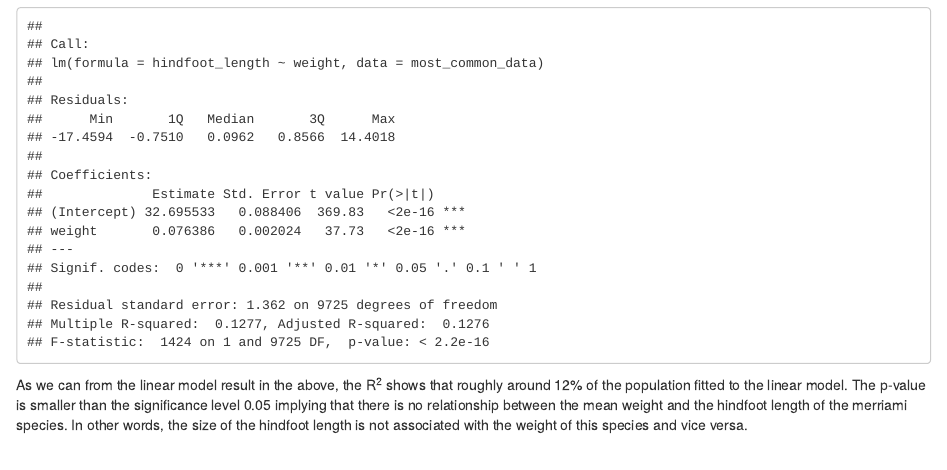
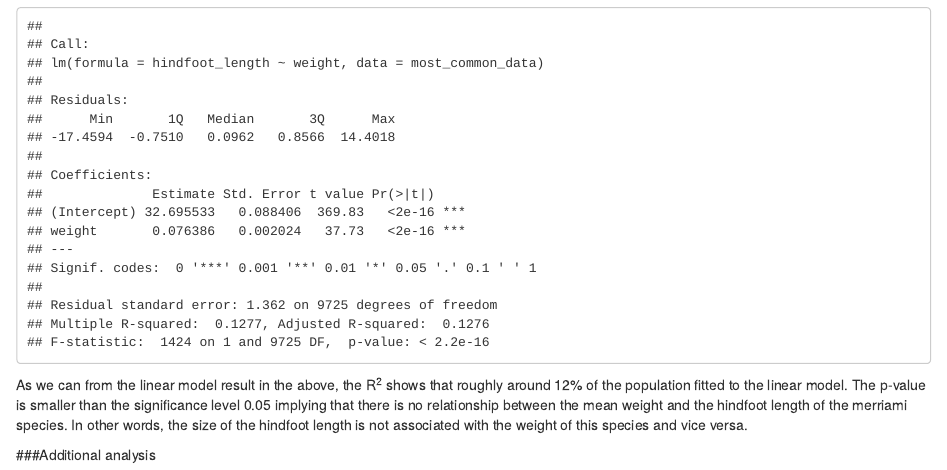
Before and after one commit to dexuri18/Assignment_R, an R Markdown document (RMarkdown.Rmd): the page in a window 1100 px wide, from 5630 px down. Rendered offline with R 4.5, knitr and Pandoc, with nearby package versions.

````diff
--- a/RMarkdown.Rmd
+++ b/RMarkdown.Rmd
@@ -262,3 +262,5 @@
 ```
 
 As we can from the linear model result in the above, the R^2^ shows that roughly around 12% of the population fitted to the linear model. The p-value is smaller than the significance level 0.05 implying that there is no relationship between the mean weight and the hindfoot length of the merriami species. In other words, the size of the hindfoot length is not associated with the weight of this species and vice versa.
+
+###Additional analysis
````
